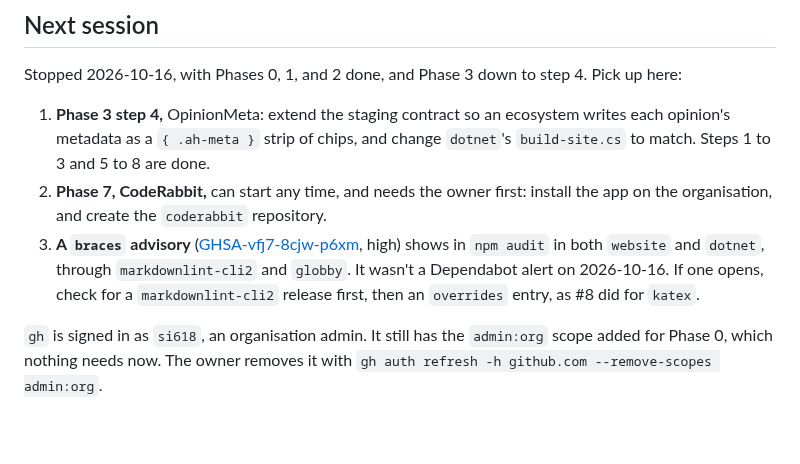
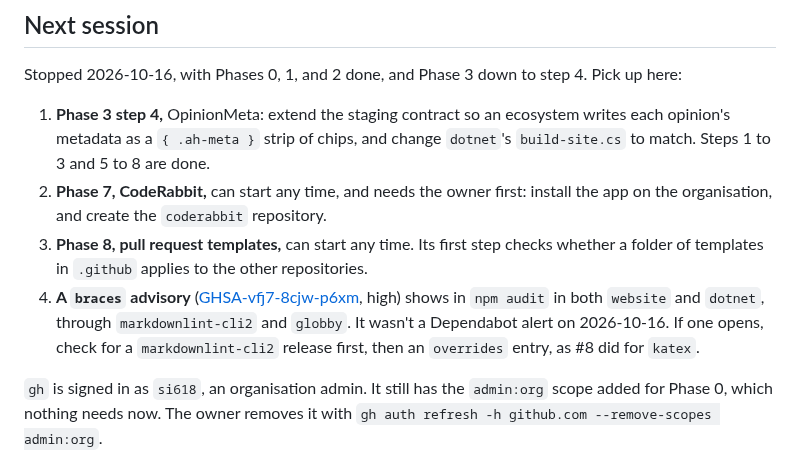
Before and after one commit to awesome-humans/website, a Markdown page: PLAN.md, the part around one of its changes. Rendered like a GitHub page; blank space fills up the shorter version.

```diff
--- a/PLAN.md
+++ b/PLAN.md
@@ -18,7 +18,8 @@ Stopped 2026-10-16, with Phases 0, 1, and 2 done, and Phase 3 down to step 4. Pi
 
 1. **Phase 3 step 4,** OpinionMeta: extend the staging contract so an ecosystem writes each opinion's metadata as a `{ .ah-meta }` strip of chips, and change `dotnet`'s `build-site.cs` to match. Steps 1 to 3 and 5 to 8 are done.
 2. **Phase 7, CodeRabbit,** can start any time, and needs the owner first: install the app on the organisation, and create the `coderabbit` repository.
-3. **A `braces` advisory** ([GHSA-vfj7-8cjw-p6xm](https://github.com/advisories/GHSA-vfj7-8cjw-p6xm), high) shows in `npm audit` in both `website` and `dotnet`, through `markdownlint-cli2` and `globby`. It wasn't a Dependabot alert on 2026-10-16. If one opens, check for a `markdownlint-cli2` release first, then an `overrides` entry, as #8 did for `katex`.
+3. **Phase 8, pull request templates,** can start any time. Its first step checks whether a folder of templates in `.github` applies to the other repositories.
+4. **A `braces` advisory** ([GHSA-vfj7-8cjw-p6xm](https://github.com/advisories/GHSA-vfj7-8cjw-p6xm), high) shows in `npm audit` in both `website` and `dotnet`, through `markdownlint-cli2` and `globby`. It wasn't a Dependabot alert on 2026-10-16. If one opens, check for a `markdownlint-cli2` release first, then an `overrides` entry, as #8 did for `katex`.
 
 `gh` is signed in as `si618`, an organisation admin. It still has the `admin:org` scope added for Phase 0, which nothing needs now. The owner removes it with `gh auth refresh -h github.com --remove-scopes admin:org`.
 
```
Also changed, not shown: other parts of PLAN.md (+24 -0 lines).
